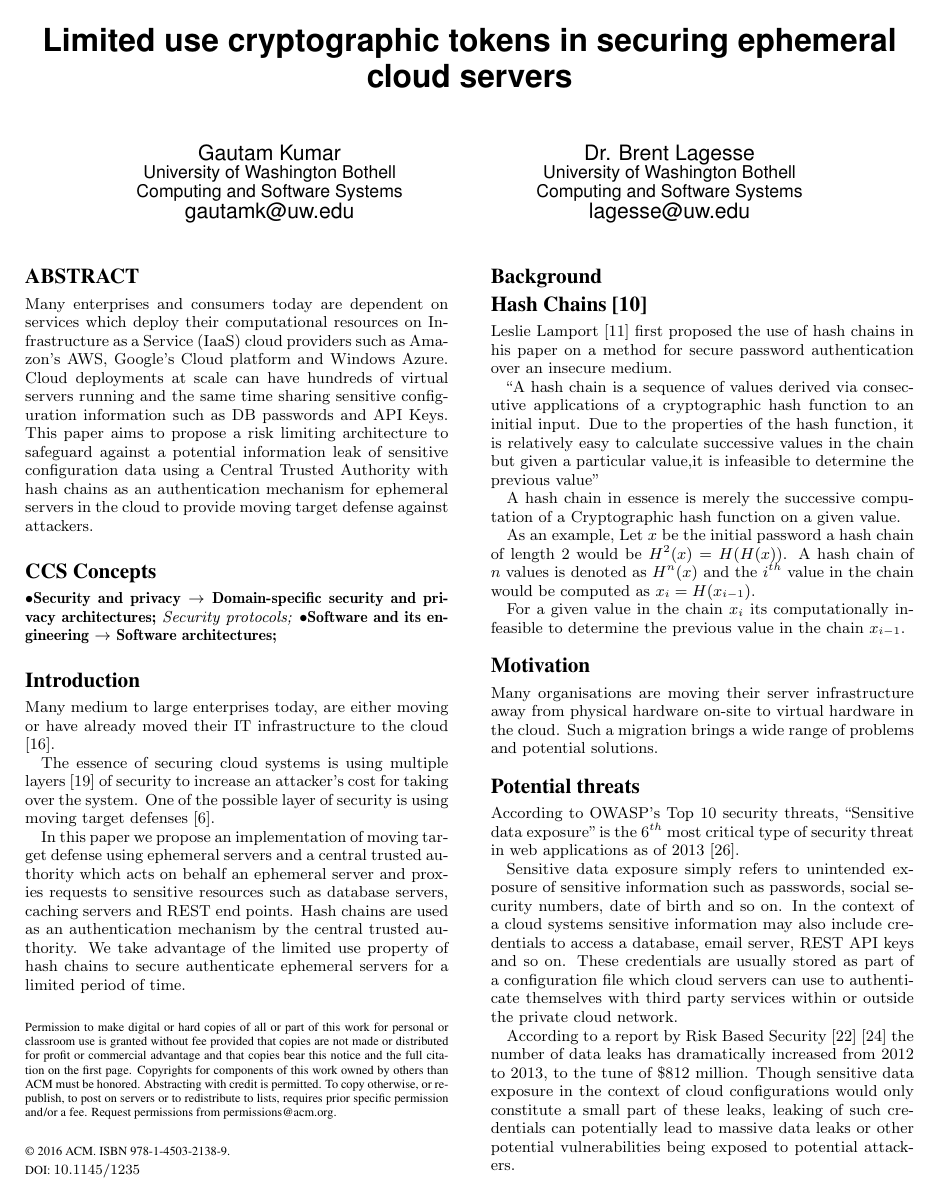
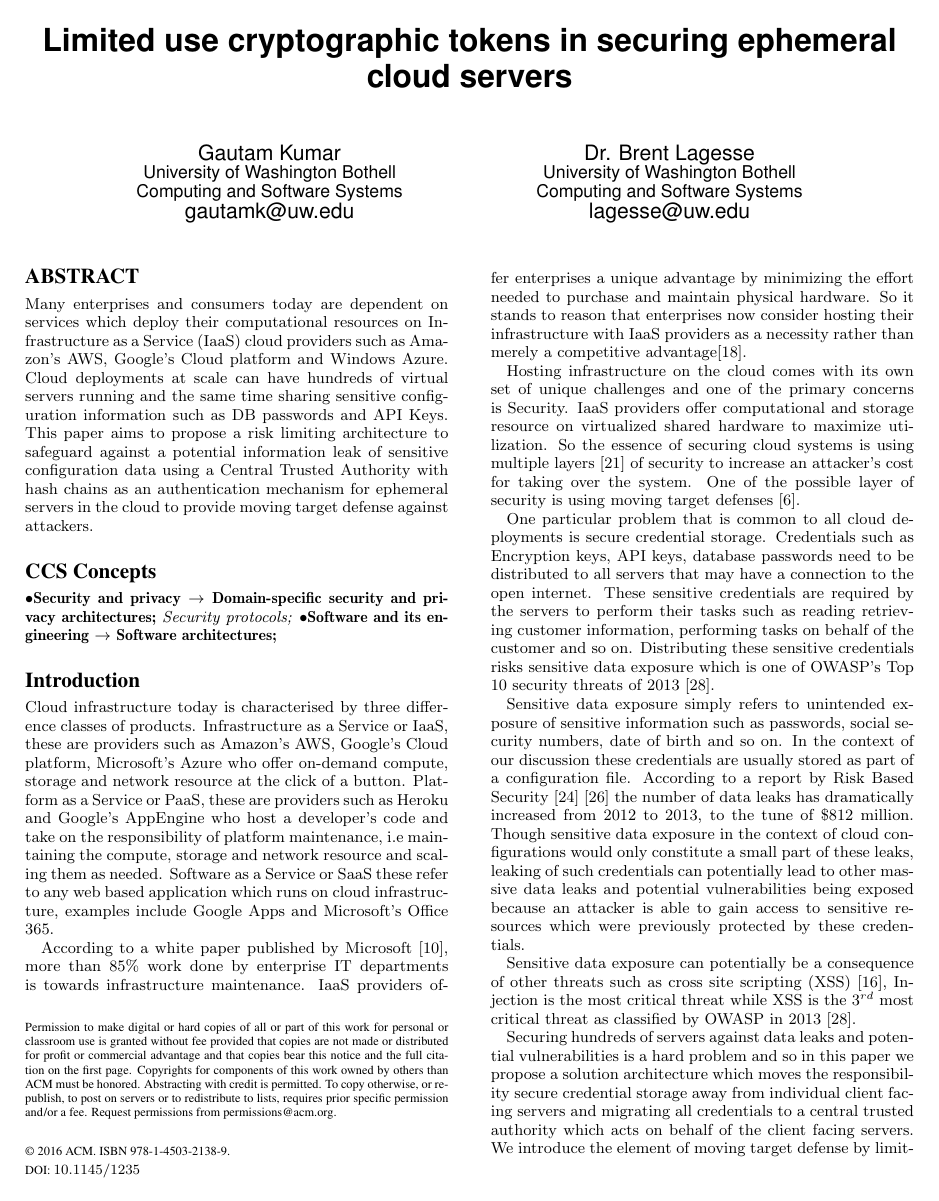
Before and after one commit to gautamk/css539, a LaTeX paper (final_paper/final_paper.tex): page 1 of 6. Compiled offline with pdfLaTeX.

Commit message:
A new version of introduction

```diff
--- a/final_paper/final_paper.tex
+++ b/final_paper/final_paper.tex
@@ -85,10 +85,18 @@ Many enterprises and consumers today are dependent on services which deploy thei
 
 \section*{Introduction}
 
-Many medium to large enterprises today, are either moving or have already moved their IT infrastructure to the cloud \cite{mcafee_what_2011}.
+Cloud infrastructure today is characterised by three difference classes of products. Infrastructure as a Service or IaaS, these are providers such as Amazon's AWS, Google's Cloud platform, Microsoft's Azure who offer on-demand compute, storage and network resource at the click of a button.  Platform as a Service or PaaS, these are providers such as Heroku and Google's AppEngine who host a developer's code and take on the responsibility of platform maintenance, i.e maintaining the compute, storage and network resource and scaling them as needed. Software as a Service or SaaS these refer to any web based application which runs on cloud infrastructure, examples include Google Apps and Microsoft's Office 365.
 
-The essence of securing cloud systems is using multiple layers \cite{panwar_layered_2011} of security to increase an attacker's cost for taking over the system. One of the possible layer of security is using moving target defenses \cite{evans_effectiveness_2011}.
+According to a white paper published by Microsoft \cite{harms_economics_2010}, more than 85\% work done by enterprise IT departments is towards infrastructure maintenance. IaaS providers offer enterprises a unique advantage by minimizing the effort needed to purchase and maintain physical hardware. So it stands to reason that enterprises now consider hosting their infrastructure with IaaS providers as a necessity rather than merely a competitive advantage\cite{mcafee_what_2011}.
 
-In this paper we propose an implementation of moving target defense using ephemeral servers and a central trusted authority which acts on behalf an ephemeral server and proxies requests to sensitive resources such as database servers, caching servers and REST end points. Hash chains are used as an authentication mechanism by the central trusted authority. We take advantage of the limited use property of hash chains to secure authenticate ephemeral servers for a limited period of time.
+Hosting infrastructure on the cloud comes with its own set of unique challenges and one of the primary concerns is Security. IaaS providers offer computational and storage resource on virtualized shared hardware to maximize utilization. So the essence of securing cloud systems is using multiple layers \cite{panwar_layered_2011} of security to increase an attacker's cost for taking over the system. One of the possible layer of security is using moving target defenses \cite{evans_effectiveness_2011}.
+
+One particular problem that is common to all cloud deployments is secure credential storage. Credentials such as Encryption keys, API keys, database passwords need to be distributed to all servers that may have a connection to the open internet. These sensitive credentials are required by the servers to perform their tasks such as reading retrieving customer information, performing tasks on behalf of the customer and so on. Distributing these sensitive credentials risks sensitive data exposure which is one of OWASP's Top 10 security threats of 2013 \cite{wichers_owasp_2014}.
+
+Sensitive data exposure simply refers to unintended exposure of sensitive information such as passwords, social security numbers, date of birth and so on. In the context of our discussion these credentials are usually stored as part of a configuration file. According to a report by Risk Based Security \cite{risk_based_executives_2014} \cite{shu_privacy-preserving_2015} the number of data leaks has dramatically increased from 2012 to 2013, to the tune of \$812 million. Though sensitive data exposure in the context of cloud configurations would only constitute a small part of these leaks, leaking of such credentials can potentially lead to other massive data leaks and potential vulnerabilities being exposed because an attacker is able to gain access to sensitive resources which were previously protected by these credentials.
+
+Sensitive data exposure can potentially be a consequence of other threats such as cross site scripting (XSS) \cite{louw_blueprint:_2009}, Injection is the most critical threat while XSS is the $3^{rd}$ most critical threat as classified by OWASP in 2013 \cite{wichers_owasp_2014}.
+
+Securing hundreds of servers against data leaks and potential vulnerabilities is a hard problem and so in this paper we propose a solution architecture which moves the responsibility secure credential storage away from individual client facing servers and migrating all credentials to a central trusted authority which acts on behalf of the client facing servers. We introduce the element of moving target defense by limiting the lifetime of client facing servers and using hash chains as an authentication mechanism.
 
 \section*{Background}
@@ -120,23 +130,10 @@ Leslie Lamport \cite{lamport_password_1981} first proposed the use of hash chain
 
 A hash chain in essence is merely the successive computation of a Cryptographic hash function on a given value.
 
-As an example, Let $x$ be the initial password a hash chain of length 2 would be $H^{2}(x) = H(H(x))$. A hash chain of $n$ values is denoted as $H^{n}(x)$ and the $i^{th}$ value in the chain would be computed as $x_{i} = H(x_{i-1})$.
+As an example, Let $x$ be the initial password and $H$ be the cryptographic hash function.  A hash chain of length 2 would be $H^{2}(x) = H(H(x))$. A hash chain of $n$ values is denoted as $H^{n}(x)$ and the $i^{th}$ value in the chain would be computed as $x_{i} = H(x_{i-1})$.
 
 For a given value in the chain $x_{i}$ its computationally infeasible to determine the previous value in the chain $x_{i-1}$.
 
-\section*{Motivation}
-
-Many organisations are moving their server infrastructure away from physical hardware on-site to virtual hardware in the cloud. Such a migration brings a wide range of problems and potential solutions.
-
-\section*{Potential threats}
-
-According to OWASP's Top 10 security threats, \say{Sensitive data exposure} is the $6^{th}$ most critical type of security threat in web applications as of 2013 \cite{wichers_owasp_2014}.
-
-Sensitive data exposure simply refers to unintended exposure of sensitive information such as passwords, social security numbers, date of birth and so on. In the context of a cloud systems sensitive information may also include credentials to access a database, email server, REST API keys and so on. These credentials are usually stored as part of a configuration file which cloud servers can use to authenticate themselves with third party services within or outside the private cloud network.
-
-According to a report by Risk Based Security \cite{risk_based_executives_2014} \cite{shu_privacy-preserving_2015} the number of data leaks has dramatically increased from 2012 to 2013, to the tune of \$812 million. Though sensitive data exposure in the context of cloud configurations would only constitute a small part of these leaks, leaking of such credentials can potentially lead to massive data leaks or other potential vulnerabilities being exposed to potential attackers.
-
-Sensitive data exposure can potentially be a consequence of other threats such as cross site scripting (XSS) \cite{louw_blueprint:_2009}, Injection is the most critical threat while XSS is the $3^{rd}$ most critical threat as classified by OWASP in 2013 \cite{wichers_owasp_2014}.
 
 \section*{Proposed solution architecture}
 
```
Also changed, not shown: final_paper/css539_class_see.bib (+10 -0 lines), final_paper/final_paper.pdf, final_paper/final_paper.tex (53 more changed lines).
